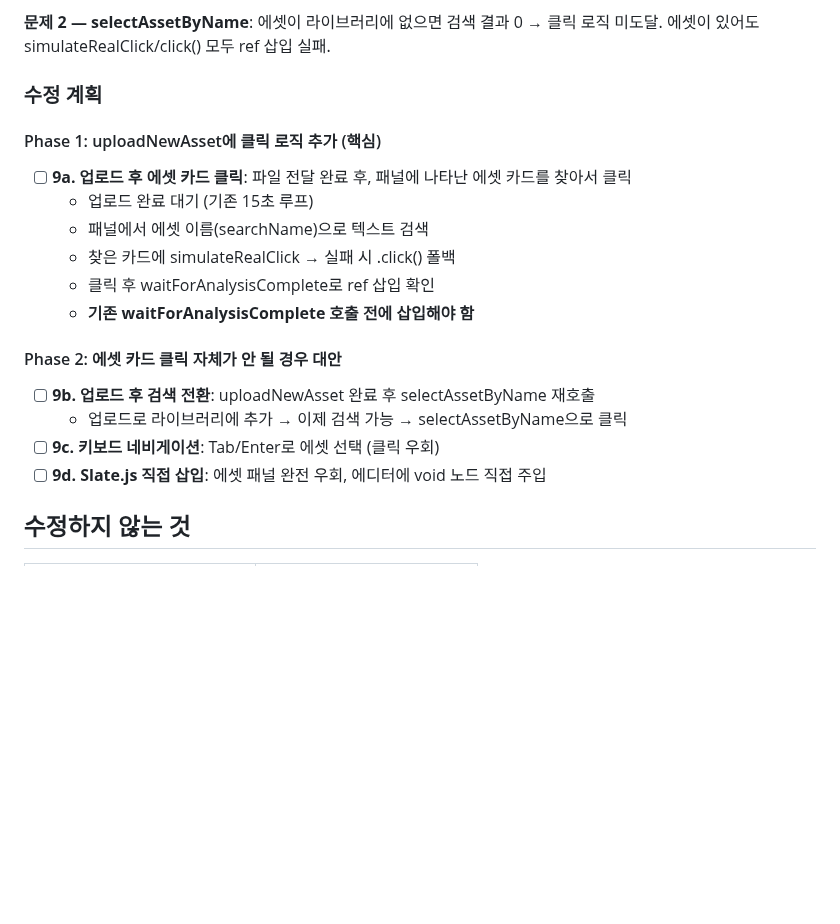
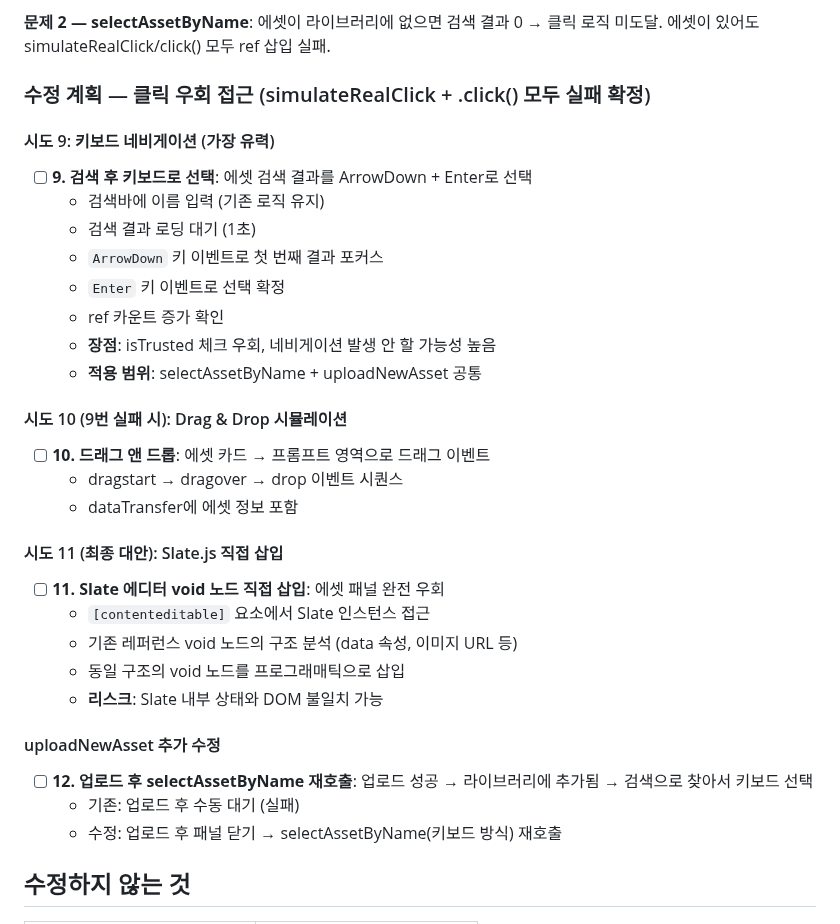
Before and after one commit to samueljeong/whisk-automator, a Markdown page: plan.md, the part around the change. GitHub-like rendering; blank space fills up the shorter version.

Commit message:
Auto-commit: plan.md

```diff
--- a/plan.md
+++ b/plan.md
@@ -31,21 +31,34 @@
 
 **문제 2 — selectAssetByName**: 에셋이 라이브러리에 없으면 검색 결과 0 → 클릭 로직 미도달. 에셋이 있어도 simulateRealClick/click() 모두 ref 삽입 실패.
 
-### 수정 계획
+### 수정 계획 — 클릭 우회 접근 (simulateRealClick + .click() 모두 실패 확정)
 
-#### Phase 1: uploadNewAsset에 클릭 로직 추가 (핵심)
-- [ ] **9a. 업로드 후 에셋 카드 클릭**: 파일 전달 완료 후, 패널에 나타난 에셋 카드를 찾아서 클릭
-  - 업로드 완료 대기 (기존 15초 루프)
-  - 패널에서 에셋 이름(searchName)으로 텍스트 검색
-  - 찾은 카드에 simulateRealClick → 실패 시 .click() 폴백
-  - 클릭 후 waitForAnalysisComplete로 ref 삽입 확인
-  - **기존 waitForAnalysisComplete 호출 전에 삽입해야 함**
+#### 시도 9: 키보드 네비게이션 (가장 유력)
+- [ ] **9. 검색 후 키보드로 선택**: 에셋 검색 결과를 ArrowDown + Enter로 선택
+  - 검색바에 이름 입력 (기존 로직 유지)
+  - 검색 결과 로딩 대기 (1초)
+  - `ArrowDown` 키 이벤트로 첫 번째 결과 포커스
+  - `Enter` 키 이벤트로 선택 확정
+  - ref 카운트 증가 확인
+  - **장점**: isTrusted 체크 우회, 네비게이션 발생 안 할 가능성 높음
+  - **적용 범위**: selectAssetByName + uploadNewAsset 공통
 
-#### Phase 2: 에셋 카드 클릭 자체가 안 될 경우 대안
-- [ ] **9b. 업로드 후 검색 전환**: uploadNewAsset 완료 후 selectAssetByName 재호출
-  - 업로드로 라이브러리에 추가 → 이제 검색 가능 → selectAssetByName으로 클릭
-- [ ] **9c. 키보드 네비게이션**: Tab/Enter로 에셋 선택 (클릭 우회)
-- [ ] **9d. Slate.js 직접 삽입**: 에셋 패널 완전 우회, 에디터에 void 노드 직접 주입
+#### 시도 10 (9번 실패 시): Drag & Drop 시뮬레이션
+- [ ] **10. 드래그 앤 드롭**: 에셋 카드 → 프롬프트 영역으로 드래그 이벤트
+  - dragstart → dragover → drop 이벤트 시퀀스
+  - dataTransfer에 에셋 정보 포함
+
+#### 시도 11 (최종 대안): Slate.js 직접 삽입
+- [ ] **11. Slate 에디터 void 노드 직접 삽입**: 에셋 패널 완전 우회
+  - `[contenteditable]` 요소에서 Slate 인스턴스 접근
+  - 기존 레퍼런스 void 노드의 구조 분석 (data 속성, 이미지 URL 등)
+  - 동일 구조의 void 노드를 프로그래매틱으로 삽입
+  - **리스크**: Slate 내부 상태와 DOM 불일치 가능
+
+#### uploadNewAsset 추가 수정
+- [ ] **12. 업로드 후 selectAssetByName 재호출**: 업로드 성공 → 라이브러리에 추가됨 → 검색으로 찾아서 키보드 선택
+  - 기존: 업로드 후 수동 대기 (실패)
+  - 수정: 업로드 후 패널 닫기 → selectAssetByName(키보드 방식) 재호출
 
 ## 수정하지 않는 것
 | 위치 | 이유 |
```
